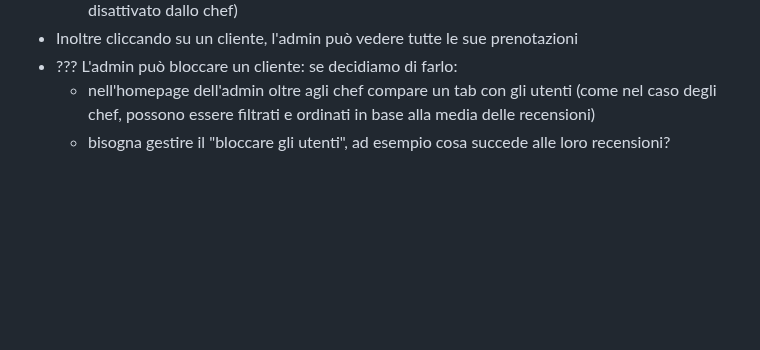
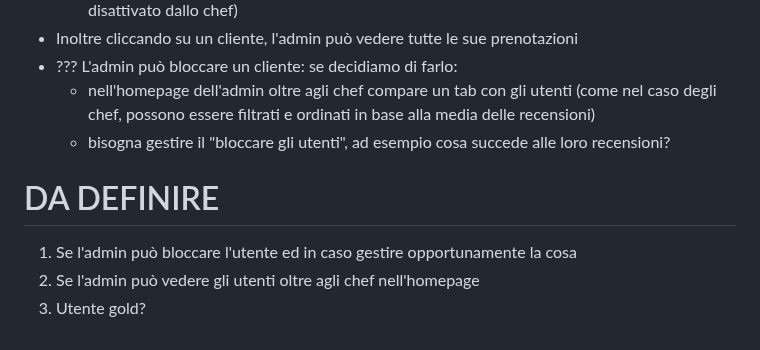
Before and after one commit to tommideso/Progetto_LabASSI, a Markdown page: readme.md, the part around the change. Drawn GitHub-style; blank space fills up the shorter version.

Commit message:
docs: update readme
Co-Authored-By: Elisa1011 <144530560+Elisa1011@users.noreply.github.com>
Co-Authored-By: tommideso <58049345+tommideso@users.noreply.github.com>
Co-Authored-By: ClaudiaCornacchia <155066482+ClaudiaCornacchia@users.noreply.github.com>
Co-Authored-By: AndreLanza1 <165406741+AndreLanza1@users.noreply.github.com>

```diff
--- a/readme.md
+++ b/readme.md
@@ -316,3 +316,9 @@ Campi uguali alla pagina di completamento profilo chef ma modificabile solo prem
 - ??? L'admin può bloccare un cliente: se decidiamo di farlo:
     - nell'homepage dell'admin oltre agli chef compare un tab con gli utenti (come nel caso degli chef, possono essere filtrati e ordinati in base alla media delle recensioni)
     - bisogna gestire il "bloccare gli utenti", ad esempio cosa succede alle loro recensioni?
+
+
+# DA DEFINIRE
+1. Se l'admin può bloccare l'utente ed in caso gestire opportunamente la cosa
+2. Se l'admin può vedere gli utenti oltre agli chef nell'homepage
+3. Utente gold?
```
